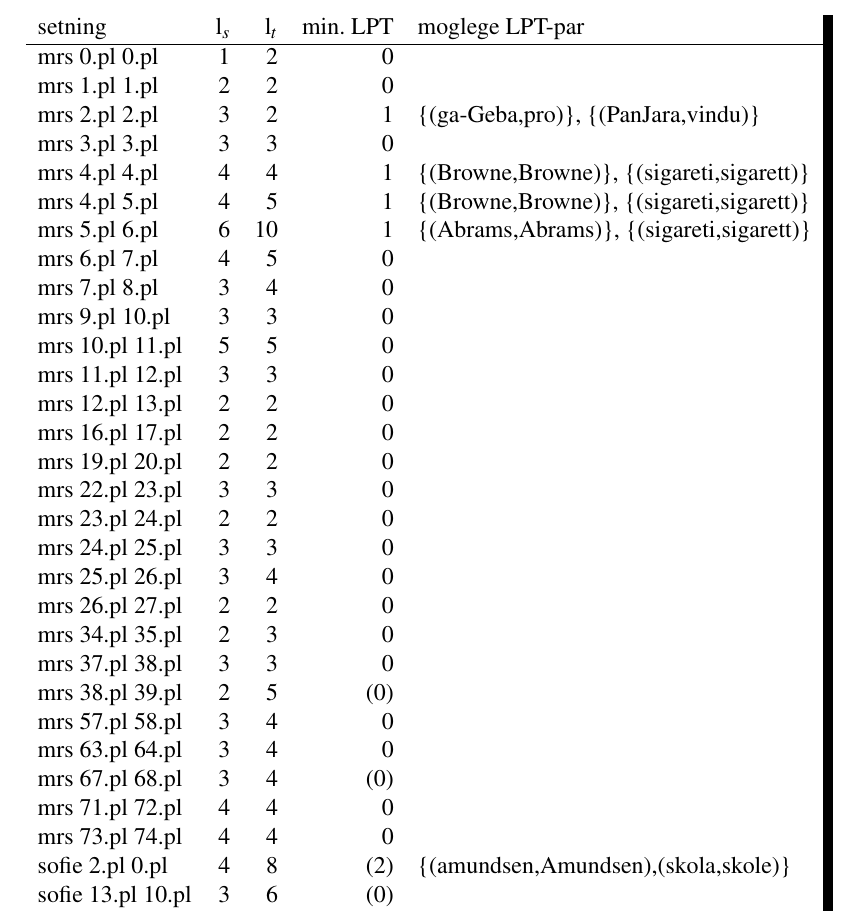
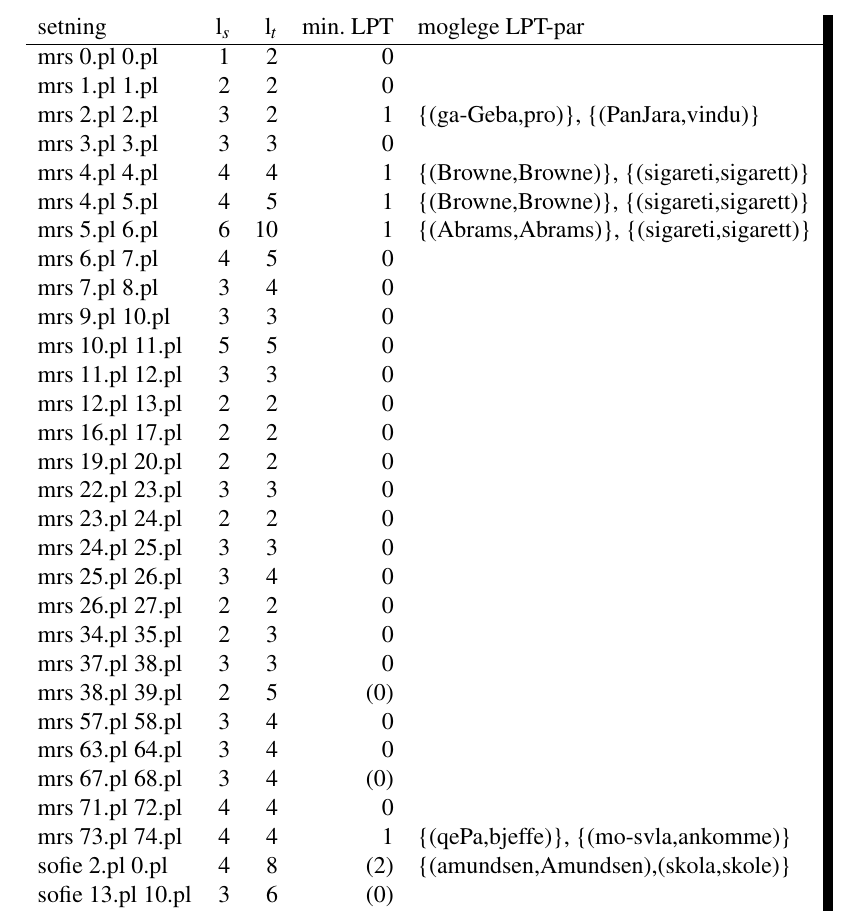
Before and after one commit to unhammer/lfgalign, a LaTeX thesis (thesis/lfgalign.tex): part of page 81 of 90, cut so that both start at the same text. The pictures show the PDF file thesis/lfgalign.pdf that the author committed with the source.

Commit message:
73 og 74 treng eitt ord for korrekt LPT!

```diff
--- a/thesis/lfgalign.tex
+++ b/thesis/lfgalign.tex
@@ -3331,7 +3331,7 @@ Dei vanlegaste metodane er basert på sannsynsmodellar\footnote{Det finst au \em
  mrs 63.pl 64.pl    &      3  &      4  &         0  &                                                \\
  mrs 67.pl 68.pl    &      3  &      4  &       (0)  &                                                \\
  mrs 71.pl 72.pl    &      4  &      4  &         0  &                                                \\
- mrs 73.pl 74.pl    &      4  &      4  &         0  &                                                \\
+ mrs 73.pl 74.pl    &      4  &      4  &         1  &  \{(qePa,bjeffe)\}, \{(mo-svla,ankomme)\}      \\
  sofie 2.pl 0.pl    &      4  &      8  &       (2)  &  \{(amundsen,Amundsen),(skola,skole)\}         \\
  sofie 13.pl 10.pl  &      3  &      6  &       (0)  &                                                \\
 \end{tabular}
```
Also changed, not shown: thesis/lfgalign.pdf, thesis/lfgalign.tex (2 more changed lines), 1 other file.
